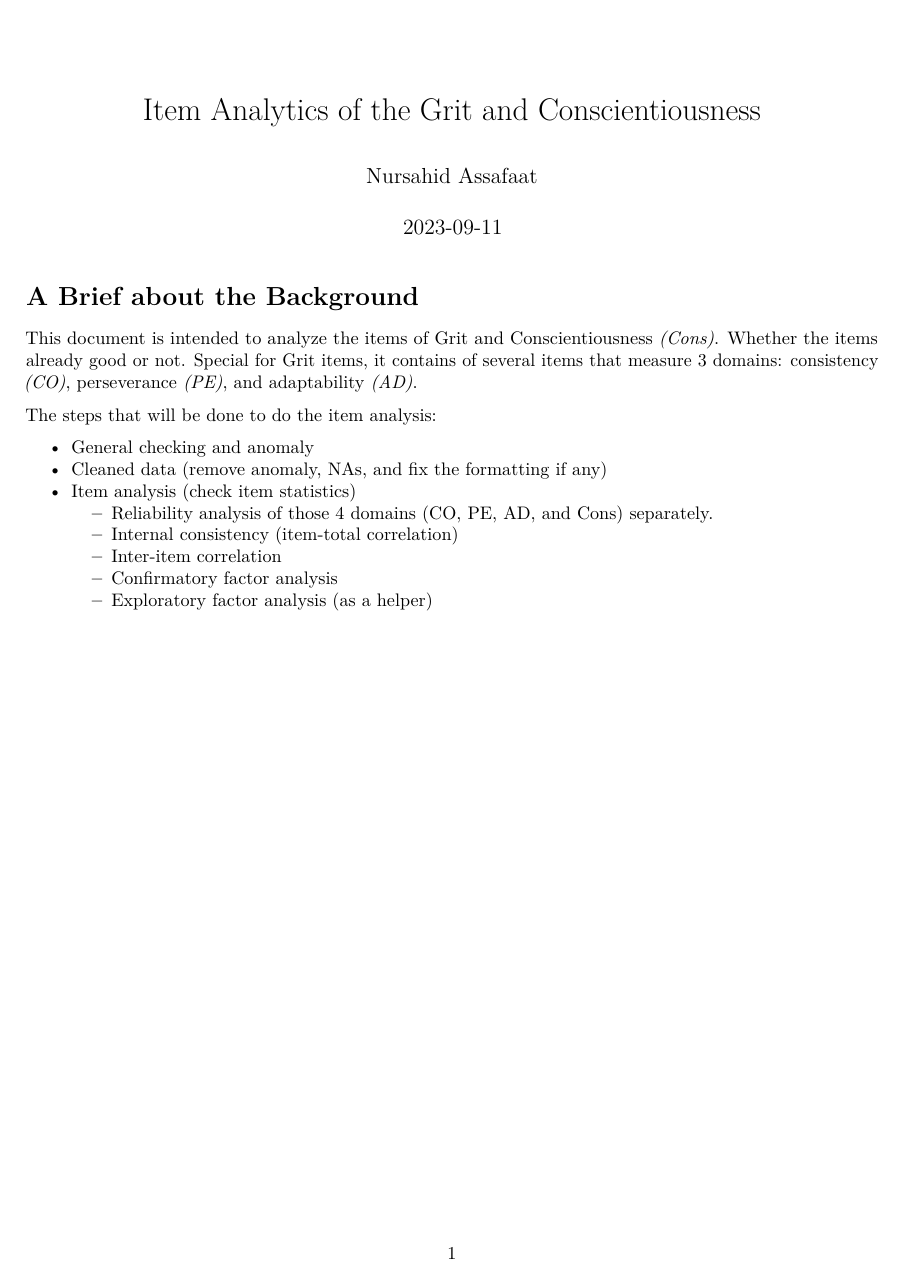
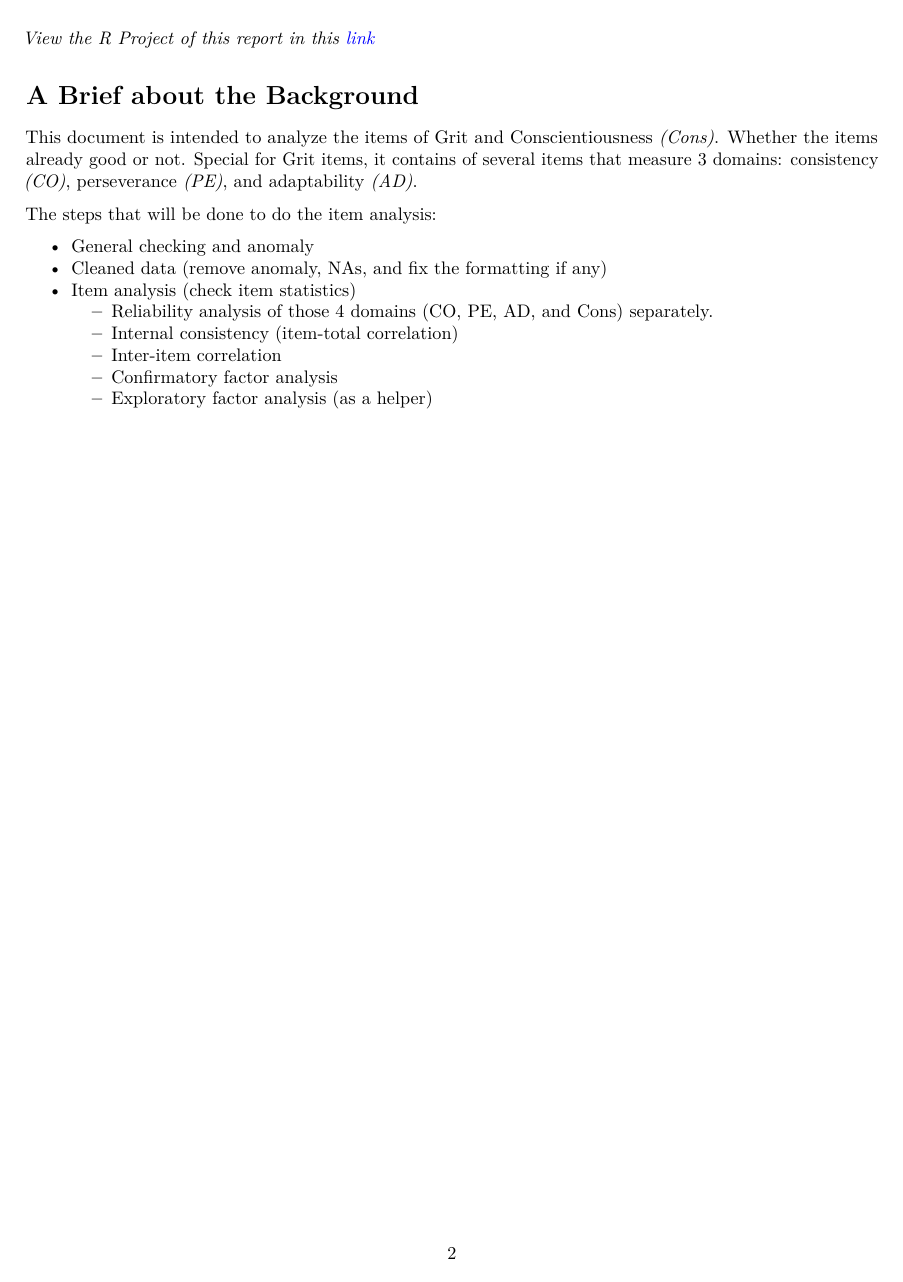
Before and after one commit to isaid-hi/bipi.datalab, an R Markdown document (2023.08.30_#6 Item Analysis/Item Analytics RMarkdown.Rmd): page 1 of 20 before the commit and page 2 of 21 after it. Rendered offline with R 4.5, knitr and Pandoc, then LaTeX, with nearby package versions.

Commit message:
add link to project in the report

````diff
--- a/2023.08.30_#6 Item Analysis/Item Analytics RMarkdown.Rmd
+++ b/2023.08.30_#6 Item Analysis/Item Analytics RMarkdown.Rmd
@@ -4,12 +4,18 @@ author: "Nursahid Assafaat"
 date: "`r Sys.Date()`"
 output:
   pdf_document:
+    toc: true
     fig_caption: yes
+urlcolor: blue
 ---
 
 ```{r setup, include=FALSE}
 knitr::opts_chunk$set(echo = TRUE, warning = FALSE)
 ```
+
+\newpage
+
+*View the R Project of this report in this [link](https://github.com/isaid-hi/bipi.datalab/tree/main/2023.08.30_%236%20Item%20Analysis)*
 
 # A Brief about the Background
 
````
Also changed, not shown: 2023.08.30_#6 Item Analysis/Item-Analytics-RMarkdown.pdf.
